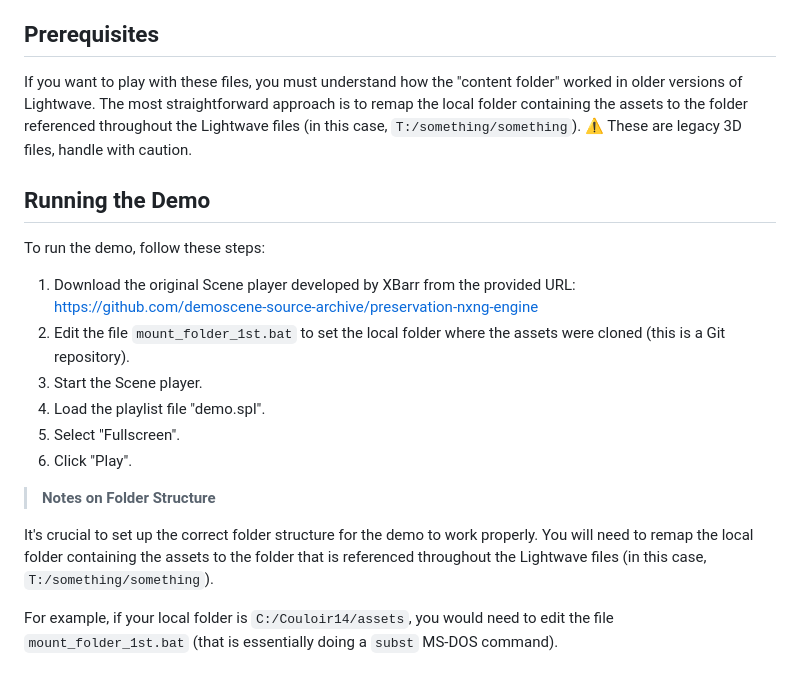
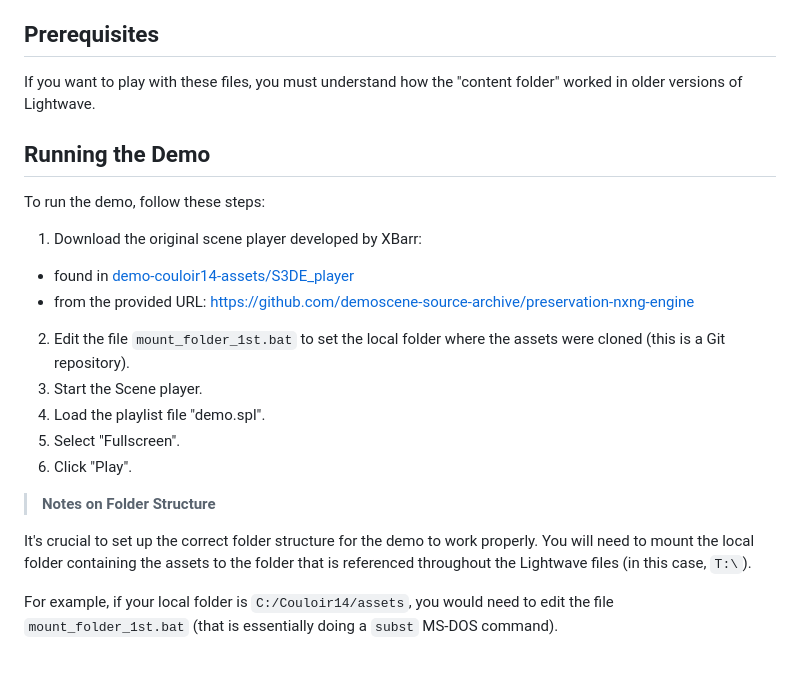
Before and after one commit to astrofra/couloir14, a Markdown page: README.md, the part around the change. Rendered like a GitHub page.

```diff
--- a/README.md
+++ b/README.md
@@ -10,14 +10,15 @@ This repository contains the graphic sources for the demoscene production **Coul
 
 ## Prerequisites
 
-If you want to play with these files, you must understand how the "content folder" worked in older versions of Lightwave. The most straightforward approach is to remap the local folder containing the assets to the folder referenced throughout the Lightwave files (in this case, `T:/something/something`).
-:warning: These are legacy 3D files, handle with caution.
+If you want to play with these files, you must understand how the "content folder" worked in older versions of Lightwave.
 
 ## Running the Demo
 
 To run the demo, follow these steps:
 
-1. Download the original Scene player developed by XBarr from the provided URL: https://github.com/demoscene-source-archive/preservation-nxng-engine
+1. Download the original scene player developed by XBarr:
+  - found in [demo-couloir14-assets/S3DE_player](demo-couloir14-assets/S3DE_player)
+  - from the provided URL: https://github.com/demoscene-source-archive/preservation-nxng-engine
 2. Edit the file `mount_folder_1st.bat` to set the local folder where the assets were cloned (this is a Git repository).
 3. Start the Scene player.
 4. Load the playlist file "demo.spl".
@@ -26,7 +27,7 @@ To run the demo, follow these steps:
 
 > **Notes on Folder Structure**
 
- It's crucial to set up the correct folder structure for the demo to work properly. You will need to remap the local folder containing the assets to the folder that is referenced throughout the Lightwave files (in this case, `T:/something/something`).
+ It's crucial to set up the correct folder structure for the demo to work properly. You will need to mount the local folder containing the assets to the folder that is referenced throughout the Lightwave files (in this case, `T:\`).
 
  For example, if your local folder is `C:/Couloir14/assets`, you would need to edit the file `mount_folder_1st.bat` (that is essentially doing a `subst` MS-DOS command).
 
```
